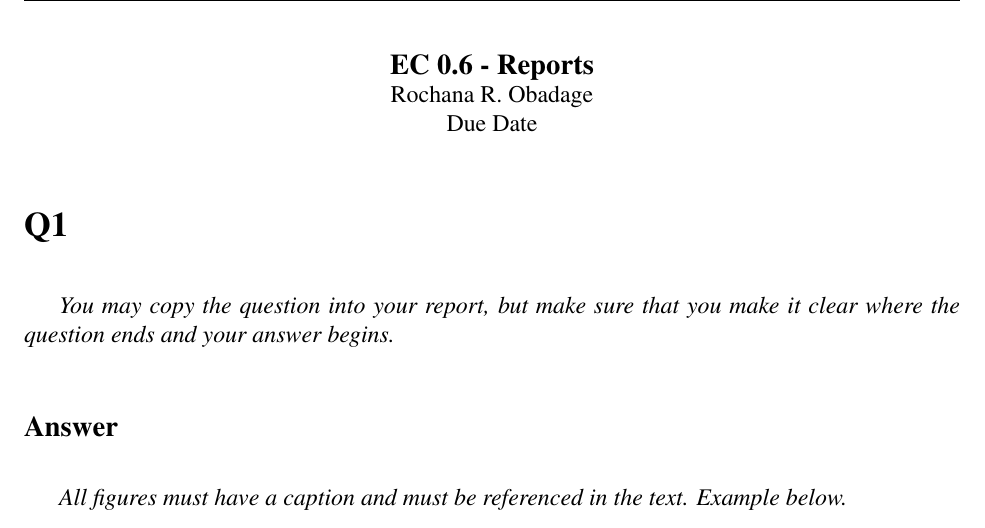
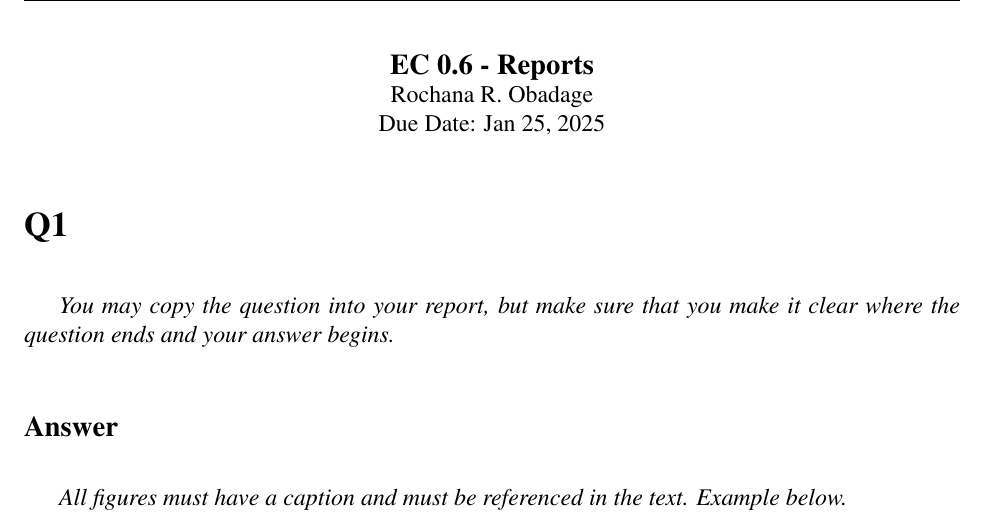
Before and after one commit to rochanaro/cs532-test, a LaTeX document (EC0-report/main.tex): part of page 1 of 4, cut so that both start at the same text. Compiled offline with pdfLaTeX.

Commit message:
.tex updated

```diff
--- a/EC0-report/main.tex
+++ b/EC0-report/main.tex
@@ -65,7 +65,7 @@
 \begin{centering}
 {\large\textbf{EC 0.6 - Reports}}\\
 Rochana R. Obadage\\
-Due Date\\
+Due Date: Jan 25, 2025\\
 \end{centering}
 
 %-------------------------------------------------------------------------
```
